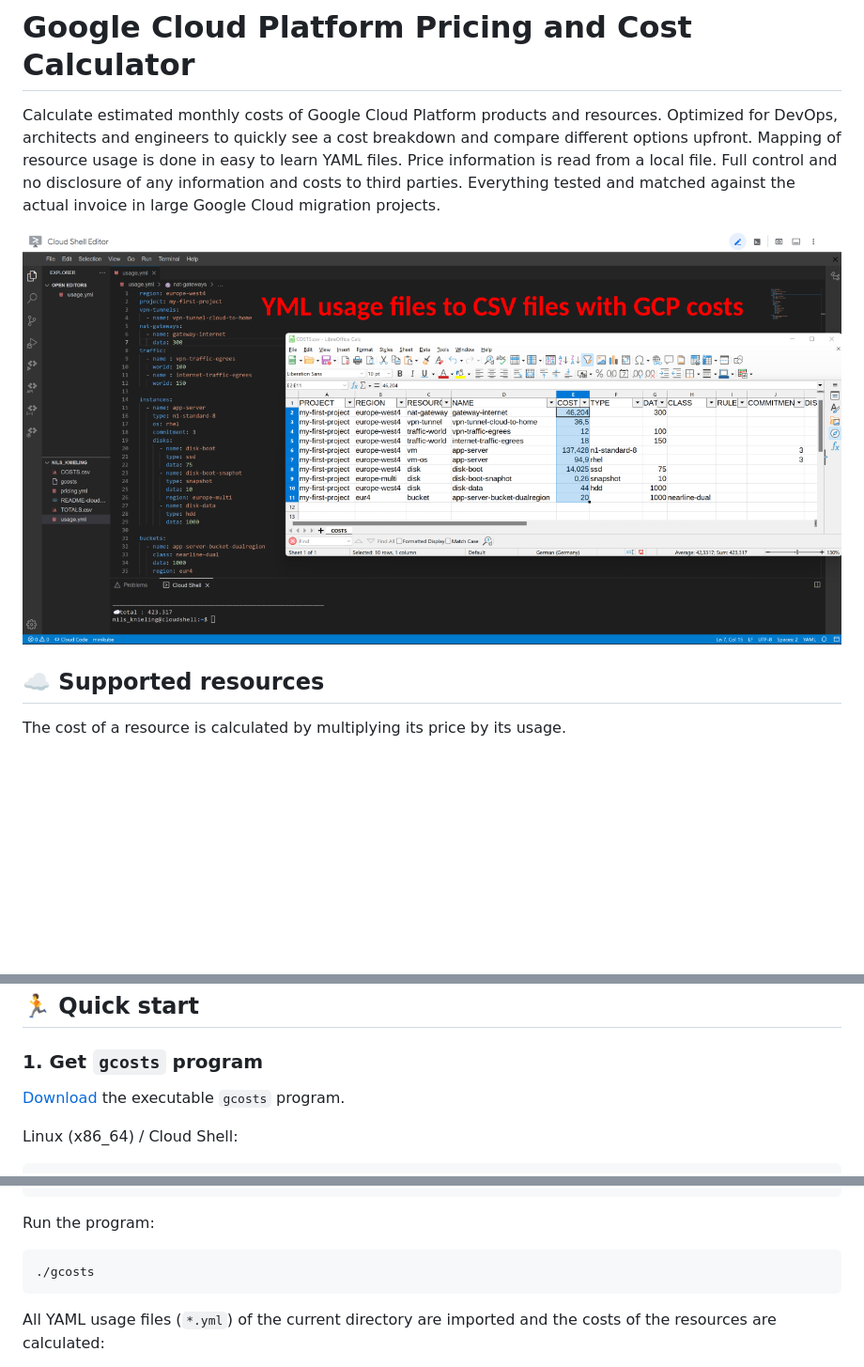
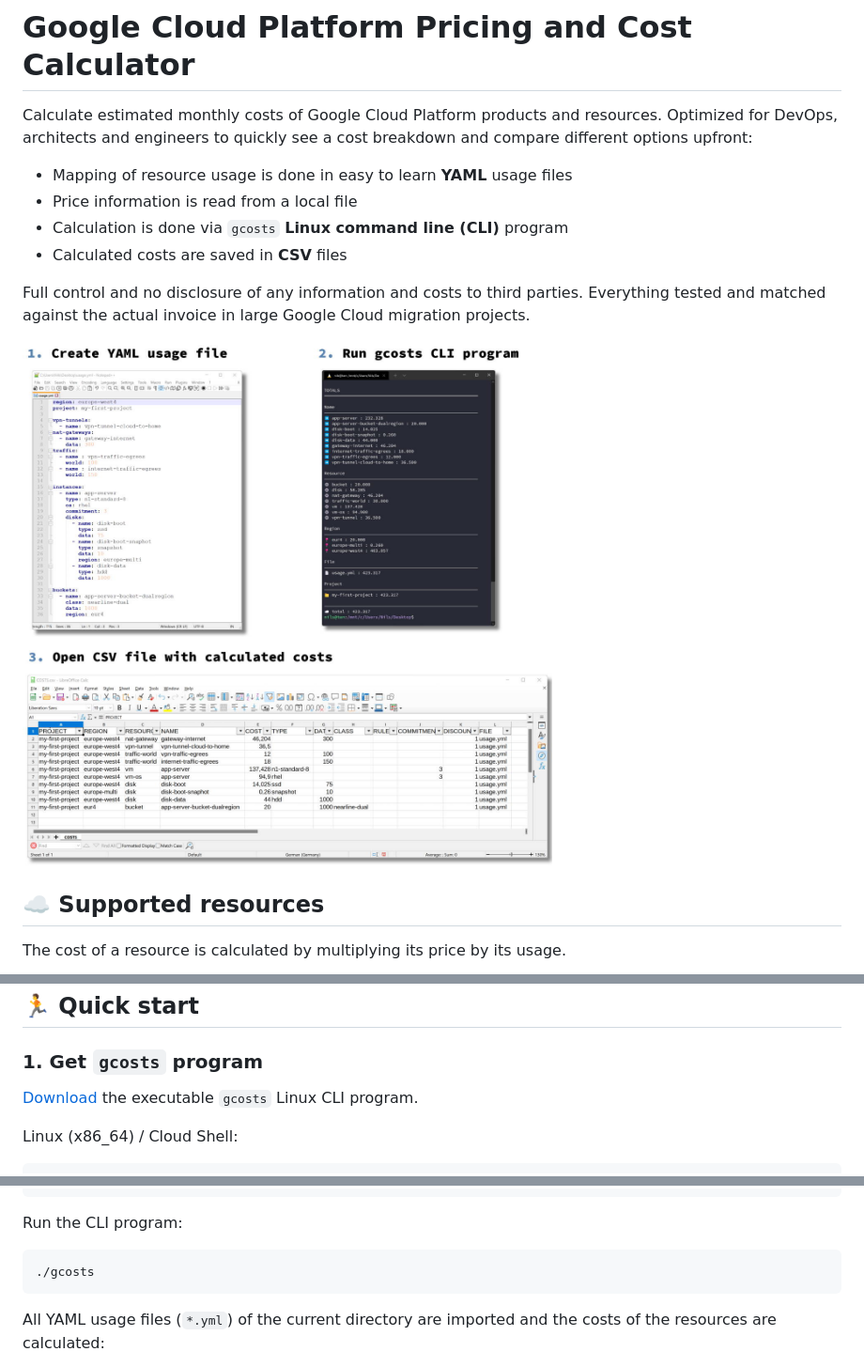
Before and after one commit to Cyclenerd/google-cloud-pricing-cost-calculator, a Markdown page: README.md, 3 parts joined by grey strips. Shown at 94% size. Drawn GitHub-style; pictures changed too: img/cloud_shell-gcosts.png (deleted), img/gcosts-usage-costs.jpg (added); blank space fills up the shorter version.

Commit message:
cli and new screenshot

````diff
--- a/README.md
+++ b/README.md
@@ -1,13 +1,17 @@
 # Google Cloud Platform Pricing and Cost Calculator
 
 Calculate estimated monthly costs of Google Cloud Platform products and resources.
-Optimized for DevOps, architects and engineers to quickly see a cost breakdown and compare different options upfront.
-Mapping of resource usage is done in easy to learn YAML files.
-Price information is read from a local file.
+Optimized for DevOps, architects and engineers to quickly see a cost breakdown and compare different options upfront:
+
+* Mapping of resource usage is done in easy to learn **YAML** usage files
+* Price information is read from a local file
+* Calculation is done via `gcosts` **Linux command line (CLI)** program
+* Calculated costs are saved in **CSV** files
+
 Full control and no disclosure of any information and costs to third parties.
 Everything tested and matched against the actual invoice in large Google Cloud migration projects.
 
-![Screenshot: Cloud Shell with gcosts](img/cloud_shell-gcosts.png)
+![Screenshot: YAML usage file, gcosts and CSV costs file](img/gcosts-usage-costs.jpg?v1)
 
 ## ☁️ Supported resources
 
@@ -71,7 +75,7 @@ To get started, please click the following button:
 
 ### 1. Get `gcosts` program
 
-[Download](https://github.com/Cyclenerd/google-cloud-pricing-cost-calculator/releases/latest) the executable `gcosts` program.
+[Download](https://github.com/Cyclenerd/google-cloud-pricing-cost-calculator/releases/latest) the executable `gcosts` Linux CLI program.
 
 Linux (x86_64) / Cloud Shell:
 <!-- https://github.com/Cyclenerd/google-cloud-pricing-cost-calculator/releases/latest/download/gcosts -->
@@ -108,7 +112,7 @@ instances:
         data: 75
 ```
 
-Run the program:
+Run the CLI program:
 ```shell
 ./gcosts
 ```
````
Also changed, not shown: other parts of README.md (+1 -1 lines), 1 other file.
